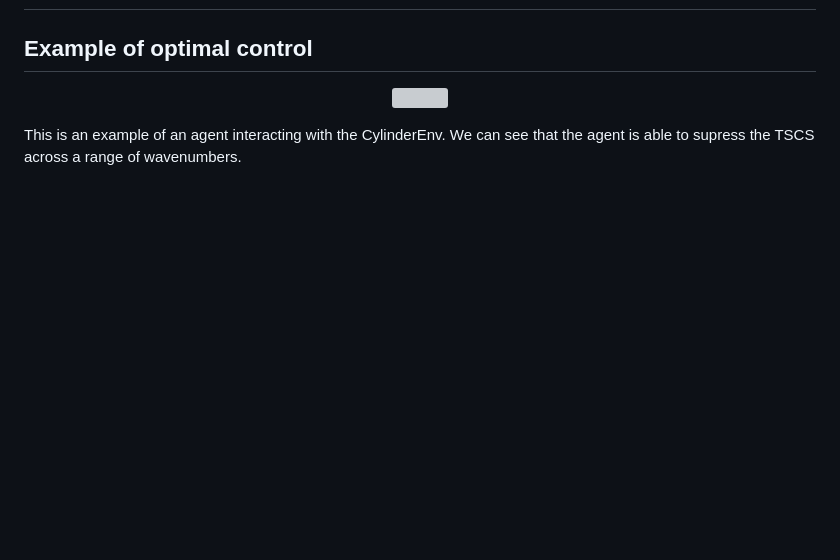
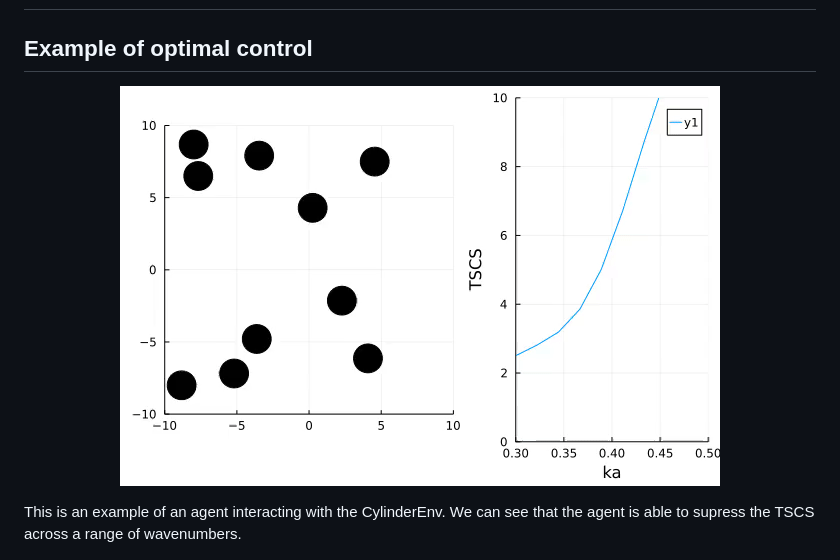
Before and after one commit to AmirkulovaLab/DesignEnvironments.jl, a Markdown page: README.md, the part around the change printed below. Drawn GitHub-style; pictures changed too: images/physics.gif (added); blank space fills up the shorter version; grey boxes are pictures that could not be loaded.

Commit message:
physics

```diff
--- a/README.md
+++ b/README.md
@@ -11,7 +2,7 @@ _____          .__        __         .__                      .____          ___
 
 ## Example of optimal control
 <p align="center">
-<img src="https://github.com/AmirkulovaLab/DesignEnvironments.jl/blob/main/images/physics.mp4" width="600">
+<img src="https://github.com/AmirkulovaLab/DesignEnvironments.jl/blob/main/images/physics.gif" width="600">
 </p>
 
 <p>This is an example of an agent interacting with the CylinderEnv. We can see that the agent is able to supress the TSCS across a range of wavenumbers.</p>
```
Also changed, not shown: other parts of README.md (+0 -9 lines), 1 other file.
